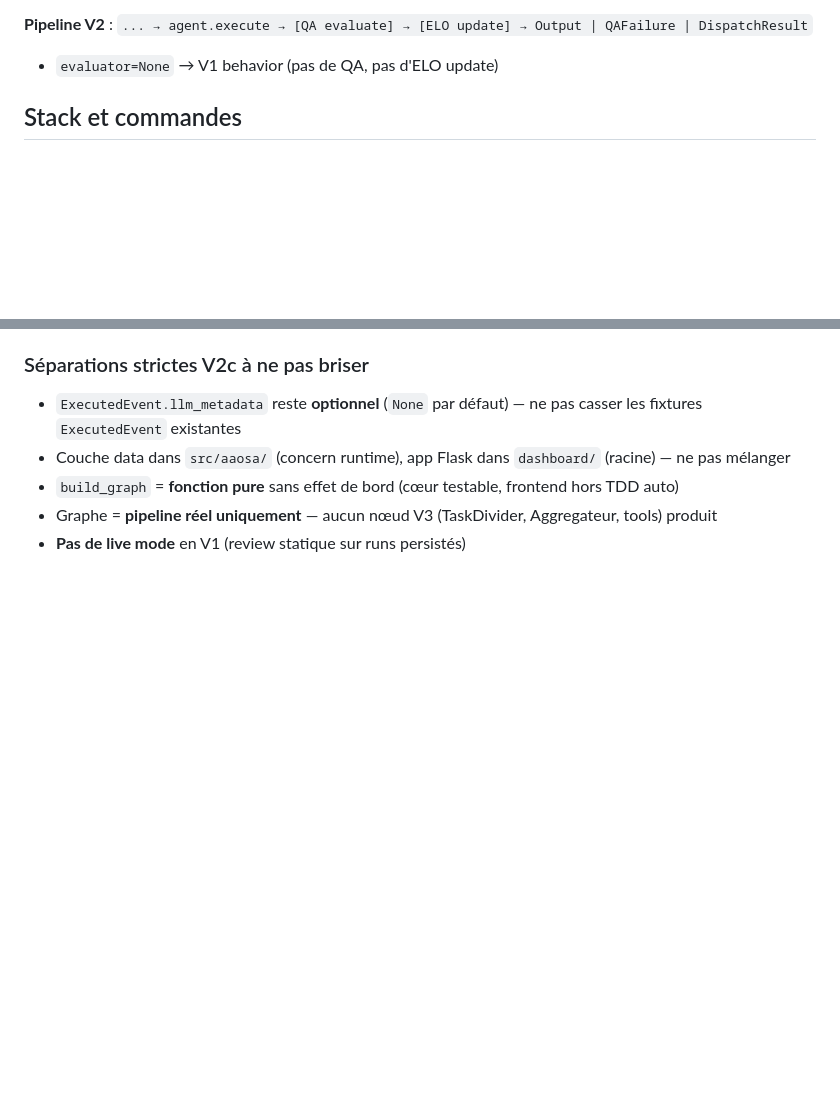
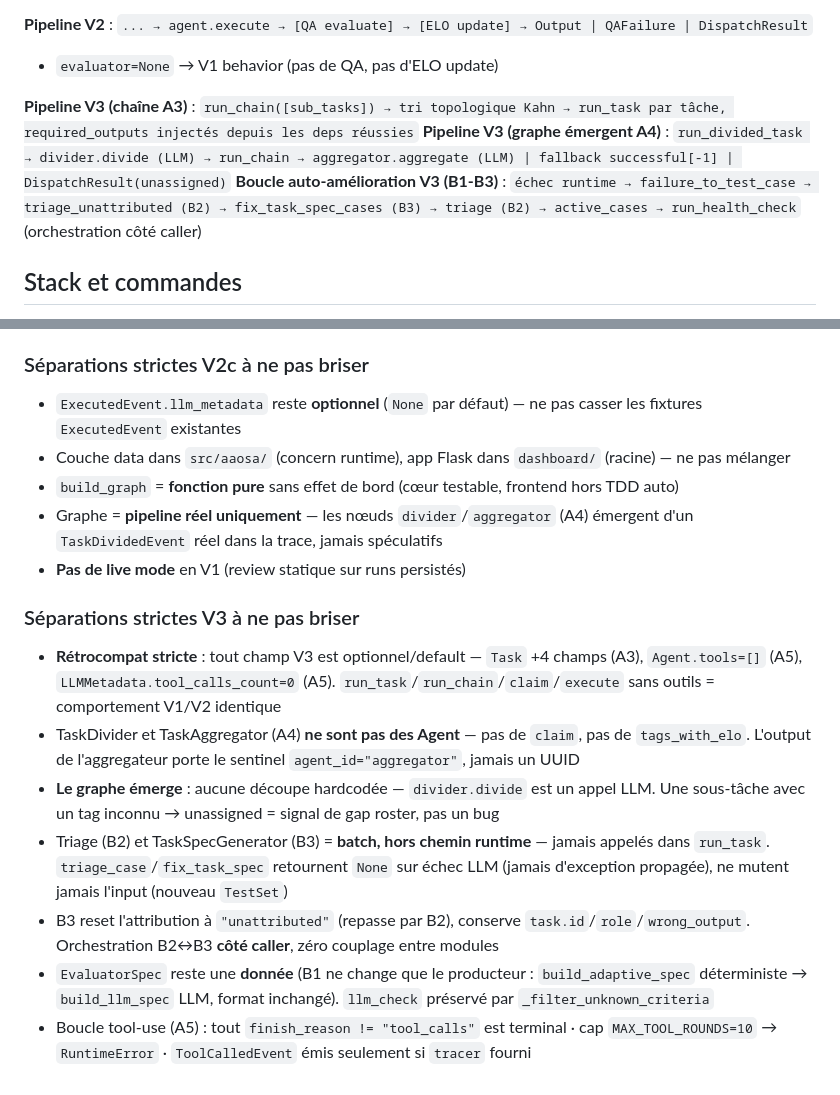
Before and after one commit to Hesils/universal-AAOSA, a Markdown page: CLAUDE.md, 2 parts joined by grey strips. Rendered like a GitHub page; blank space fills up the shorter version.

```diff
--- a/CLAUDE.md
+++ b/CLAUDE.md
@@ -75,6 +81,10 @@ docs/superpowers/specs/  design specs · plans/  plans d'implémentation · epic
 
 **Pipeline V2** : `... → agent.execute → [QA evaluate] → [ELO update] → Output | QAFailure | DispatchResult`
 - `evaluator=None` → V1 behavior (pas de QA, pas d'ELO update)
+
+**Pipeline V3 (chaîne A3)** : `run_chain([sub_tasks]) → tri topologique Kahn → run_task par tâche, required_outputs injectés depuis les deps réussies`
+**Pipeline V3 (graphe émergent A4)** : `run_divided_task → divider.divide (LLM) → run_chain → aggregator.aggregate (LLM) | fallback successful[-1] | DispatchResult(unassigned)`
+**Boucle auto-amélioration V3 (B1-B3)** : `échec runtime → failure_to_test_case → triage_unattributed (B2) → fix_task_spec_cases (B3) → triage (B2) → active_cases → run_health_check` (orchestration côté caller)
 
 ## Stack et commandes
 
@@ -171,5 +181,15 @@ Dashboard web d'observabilité remplaçant `print_timeline`. Constat : la donné
 - `ExecutedEvent.llm_metadata` reste **optionnel** (`None` par défaut) — ne pas casser les fixtures `ExecutedEvent` existantes
 - Couche data dans `src/aaosa/` (concern runtime), app Flask dans `dashboard/` (racine) — ne pas mélanger
 - `build_graph` = **fonction pure** sans effet de bord (cœur testable, frontend hors TDD auto)
-- Graphe = **pipeline réel uniquement** — aucun nœud V3 (TaskDivider, Aggregateur, tools) produit
+- Graphe = **pipeline réel uniquement** — les nœuds `divider`/`aggregator` (A4) émergent d'un `TaskDividedEvent` réel dans la trace, jamais spéculatifs
 - **Pas de live mode** en V1 (review statique sur runs persistés)
+
+### Séparations strictes V3 à ne pas briser
+
+- **Rétrocompat stricte** : tout champ V3 est optionnel/default — `Task` +4 champs (A3), `Agent.tools=[]` (A5), `LLMMetadata.tool_calls_count=0` (A5). `run_task`/`run_chain`/`claim`/`execute` sans outils = comportement V1/V2 identique
+- TaskDivider et TaskAggregator (A4) **ne sont pas des Agent** — pas de `claim`, pas de `tags_with_elo`. L'output de l'aggregateur porte le sentinel `agent_id="aggregator"`, jamais un UUID
+- **Le graphe émerge** : aucune découpe hardcodée — `divider.divide` est un appel LLM. Une sous-tâche avec un tag inconnu → unassigned = signal de gap roster, pas un bug
+- Triage (B2) et TaskSpecGenerator (B3) = **batch, hors chemin runtime** — jamais appelés dans `run_task`. `triage_case`/`fix_task_spec` retournent `None` sur échec LLM (jamais d'exception propagée), ne mutent jamais l'input (nouveau `TestSet`)
+- B3 reset l'attribution à `"unattributed"` (repasse par B2), conserve `task.id`/`role`/`wrong_output`. Orchestration B2↔B3 **côté caller**, zéro couplage entre modules
+- `EvaluatorSpec` reste une **donnée** (B1 ne change que le producteur : `build_adaptive_spec` déterministe → `build_llm_spec` LLM, format inchangé). `llm_check` préservé par `_filter_unknown_criteria`
+- Boucle tool-use (A5) : tout `finish_reason != "tool_calls"` est terminal · cap `MAX_TOOL_ROUNDS=10` → `RuntimeError` · `ToolCalledEvent` émis seulement si `tracer` fourni
```
Also changed, not shown: other parts of CLAUDE.md (+20 -14 lines).
